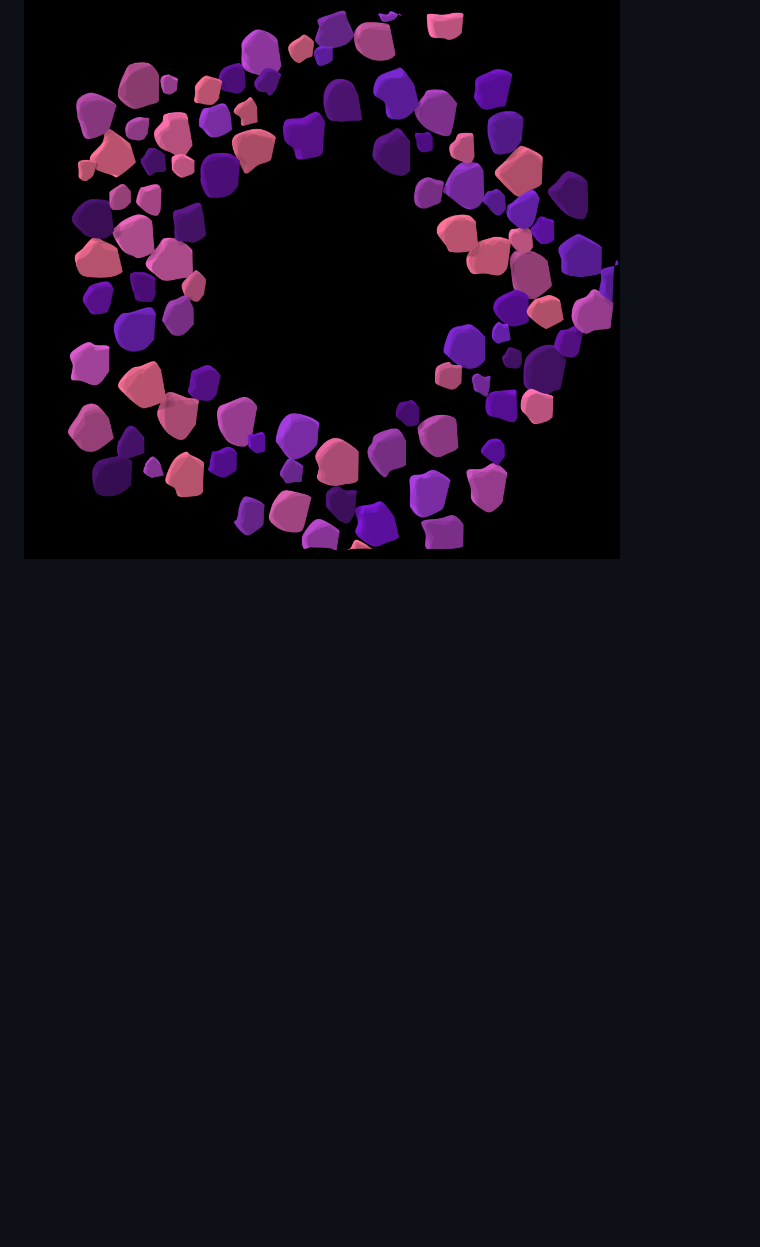
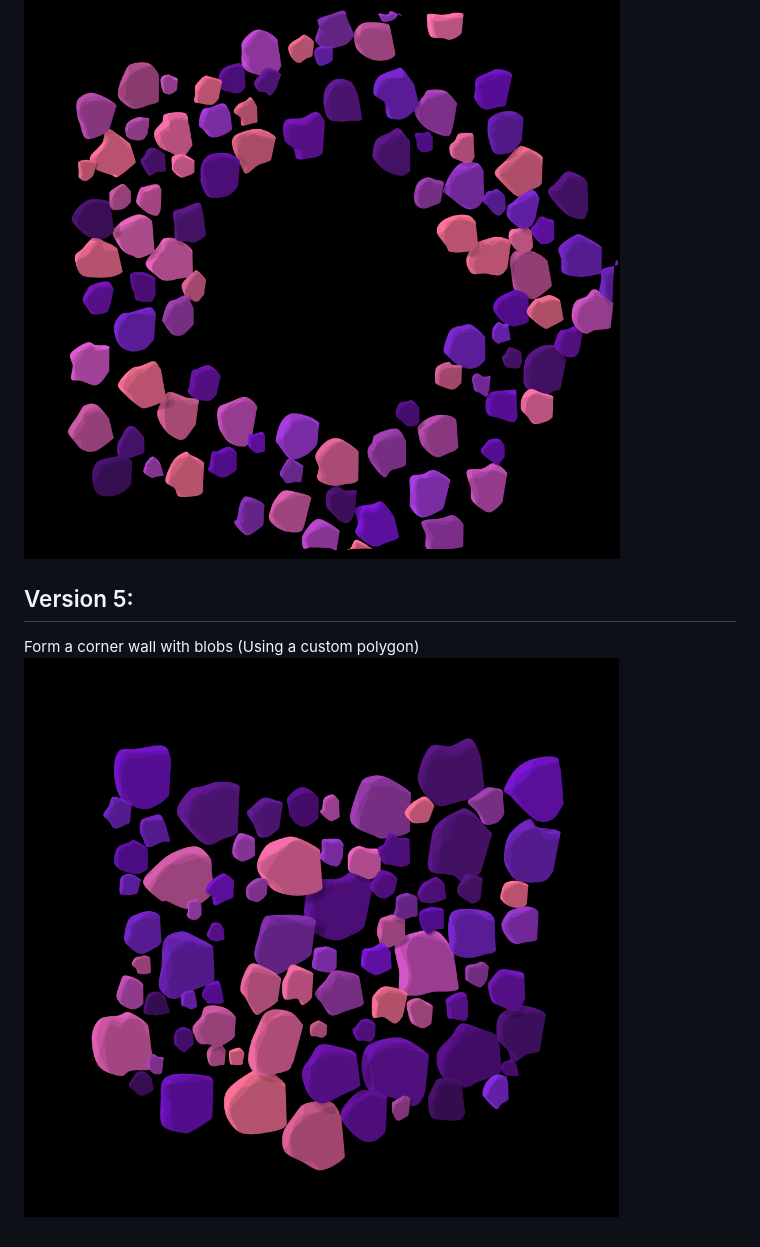
Before and after one commit to SemiHoomann/p5-projects, a Markdown page: blob-packing/README.md, the part around the change. GitHub-like rendering; pictures changed too: blob-packing/imgs/blobs_v5_form_wall_corner_shape.png (added); blank space fills up the shorter version.

Commit message:
Add blob v5 - form wall corner shape

```diff
--- a/blob-packing/README.md
+++ b/blob-packing/README.md
@@ -21,3 +21,7 @@ Form polygon shapes with the blobs
 ## Version 4:
 Form hollow polygons with blobs. (like asteroid belt)
 <img alt="blob_v3" src="./imgs/blobs_v4_hollow_shapes.png" width=500px/>
+
+## Version 5:
+Form a corner wall with blobs (Using a custom polygon)
+<img alt="blob_v3" src="./imgs/blobs_v5_form_wall_corner_shape.png" width=500px/>
```
Also changed, not shown: 1 other file.
